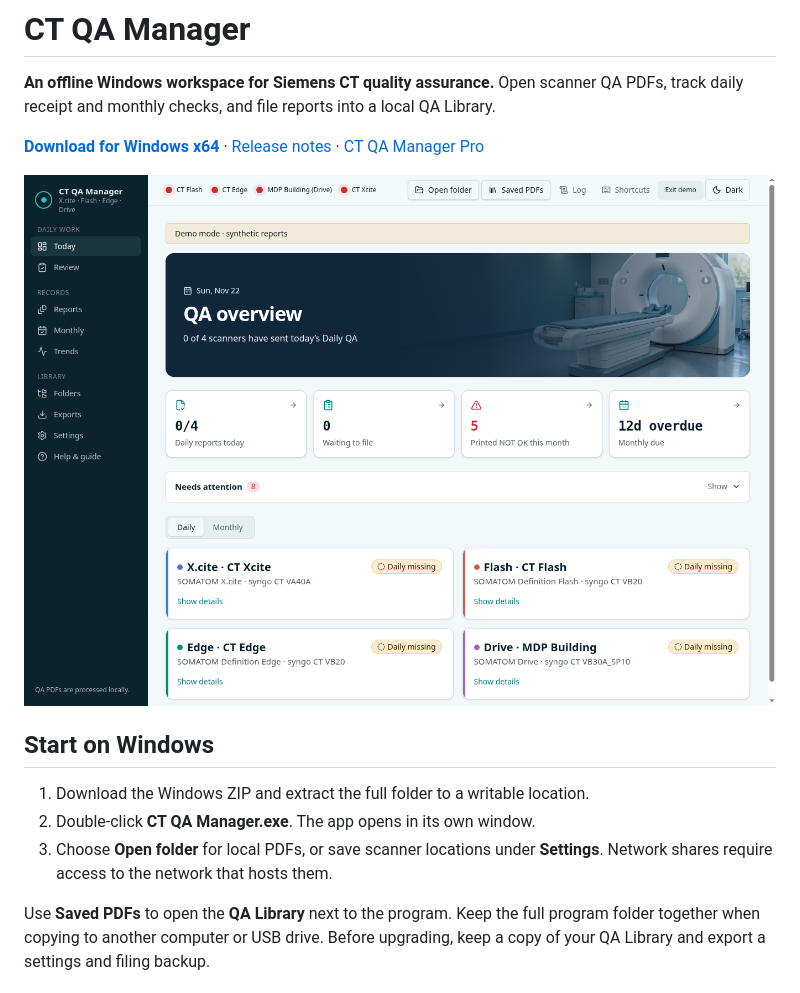
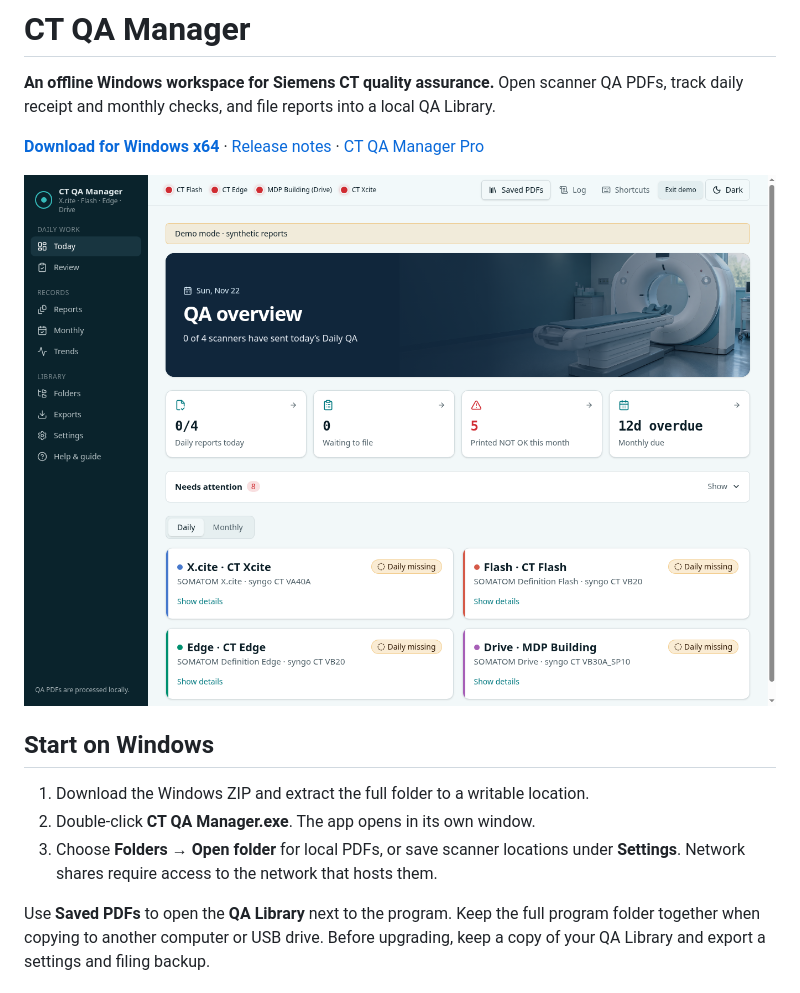
Before and after one commit to rtariq2015/CT-QA-Manager, a Markdown page: README.md, the part around the change. GitHub-like rendering; pictures changed too: docs/images/today-demo.png.

Commit message:
Keep folder import in the Folders workspace

```diff
--- a/README.md
+++ b/README.md
@@ -10,7 +10,7 @@
 
 1. Download the Windows ZIP and extract the full folder to a writable location.
 2. Double-click **CT QA Manager.exe**. The app opens in its own window.
-3. Choose **Open folder** for local PDFs, or save scanner locations under **Settings**. Network shares require access to the network that hosts them.
+3. Choose **Folders → Open folder** for local PDFs, or save scanner locations under **Settings**. Network shares require access to the network that hosts them.
 
 Use **Saved PDFs** to open the **QA Library** next to the program. Keep the full program folder together when copying to another computer or USB drive. Before upgrading, keep a copy of your QA Library and export a settings and filing backup.
 
```
Also changed, not shown: 1 other file.
